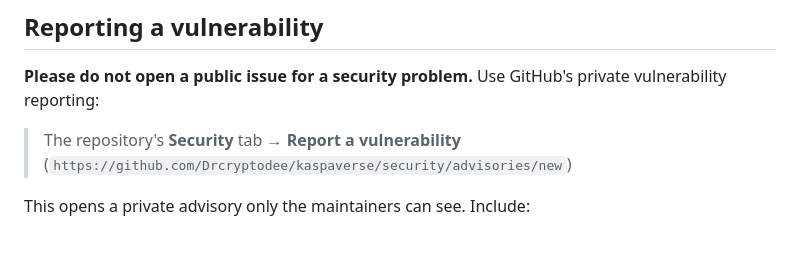
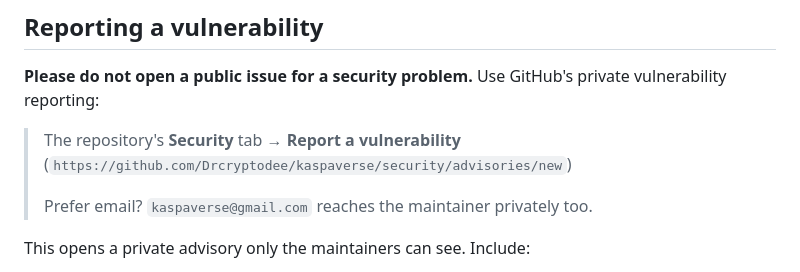
Before and after one commit to Drcryptodee/kaspaverse, a Markdown page: SECURITY.md, the part around the change. GitHub-like rendering; blank space fills up the shorter version.

Commit message:
docs(ops): add an alternate private security contact [T0]
GitHub private advisories stay primary. The email gives one project inbox
across SECURITY and CODE_OF_CONDUCT.

```diff
--- a/SECURITY.md
+++ b/SECURITY.md
@@ -15,6 +15,8 @@ vulnerability reporting:
 
 > The repository's **Security** tab → **Report a vulnerability**
 > (`https://github.com/Drcryptodee/kaspaverse/security/advisories/new`)
+>
+> Prefer email? `kaspaverse@gmail.com` reaches the maintainer privately too.
 
 This opens a private advisory only the maintainers can see. Include:
 
```
